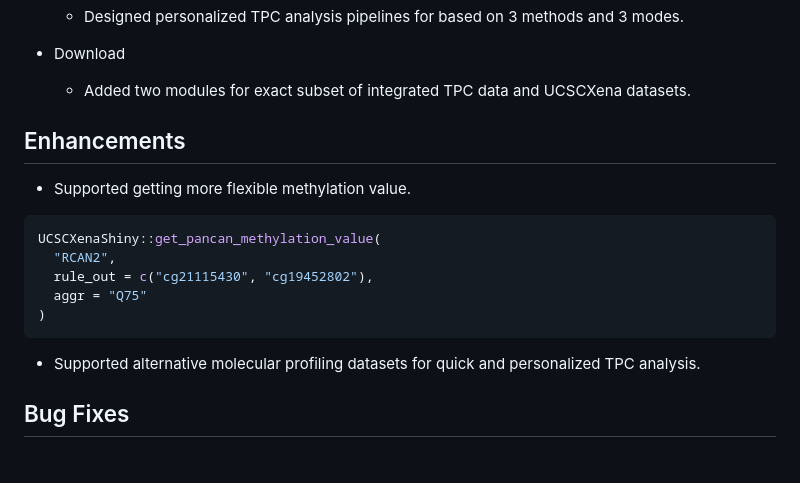
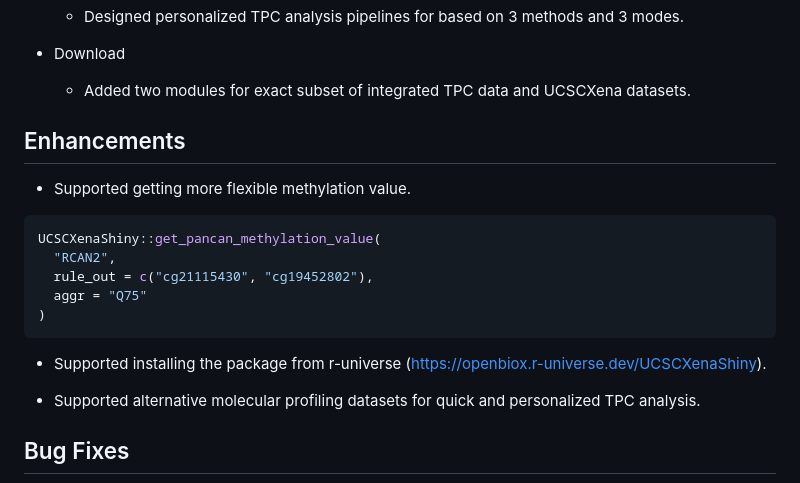
Before and after one commit to openbiox/UCSCXenaShiny, a Markdown page: NEWS.md, the part around the change. Rendered like a GitHub page; blank space fills up the shorter version.

````diff
--- a/NEWS.md
+++ b/NEWS.md
@@ -45,9 +45,6 @@ https://github.com/openbiox/UCSCXenaShiny/commit/147f4612943df940d3bbd409e82a492
 
   - Added two modules for exact subset of integrated TPC data and UCSCXena datasets.
 
-
-
-
 ## Enhancements
 
 - Supported getting more flexible methylation value.
@@ -59,6 +56,8 @@ UCSCXenaShiny::get_pancan_methylation_value(
   aggr = "Q75"
 )
 ```
+
+- Supported installing the package from r-universe (<https://openbiox.r-universe.dev/UCSCXenaShiny>).
 
 - Supported alternative molecular profiling datasets for quick and personalized TPC analysis.
 
````
Also changed, not shown: README.md (+2 -2 lines).
